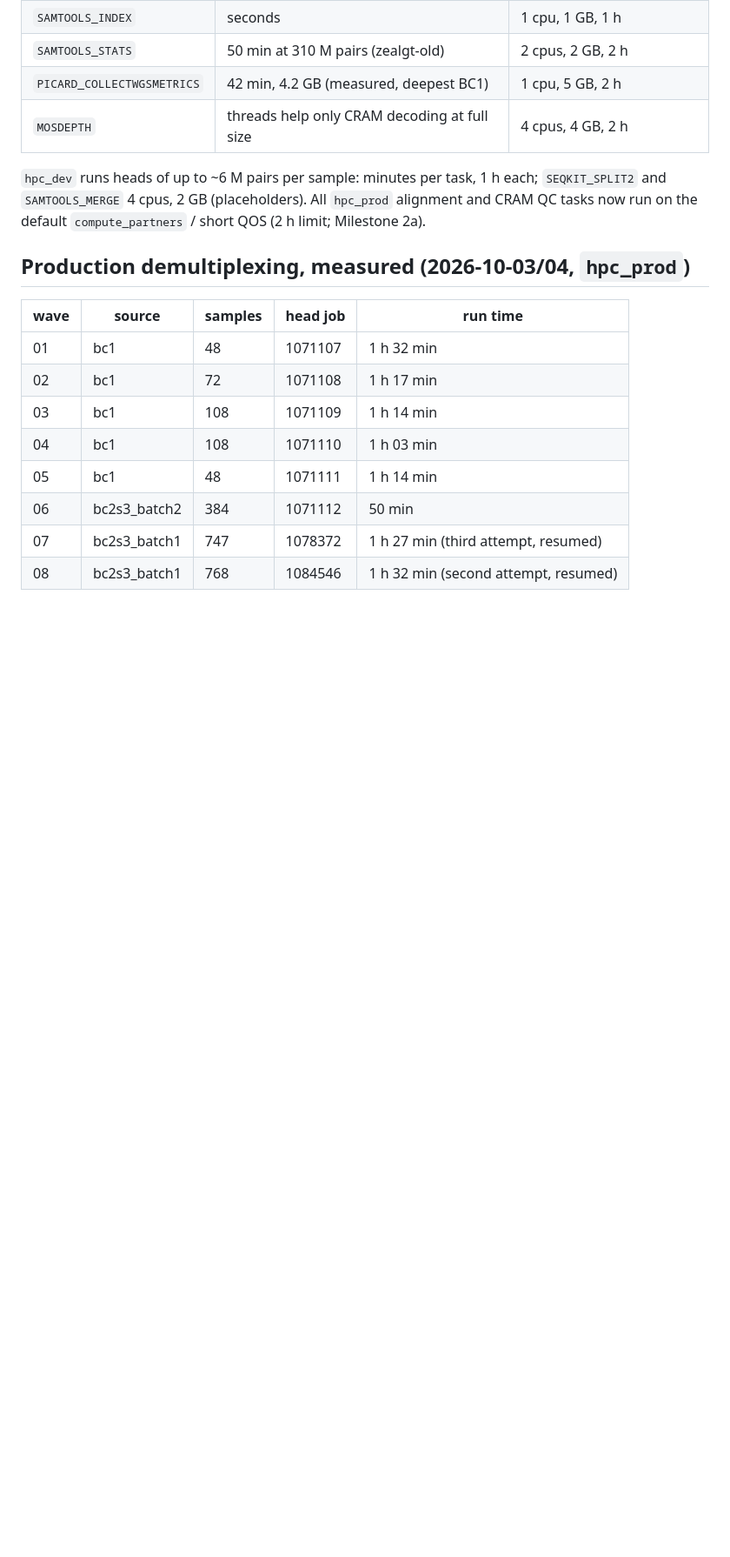
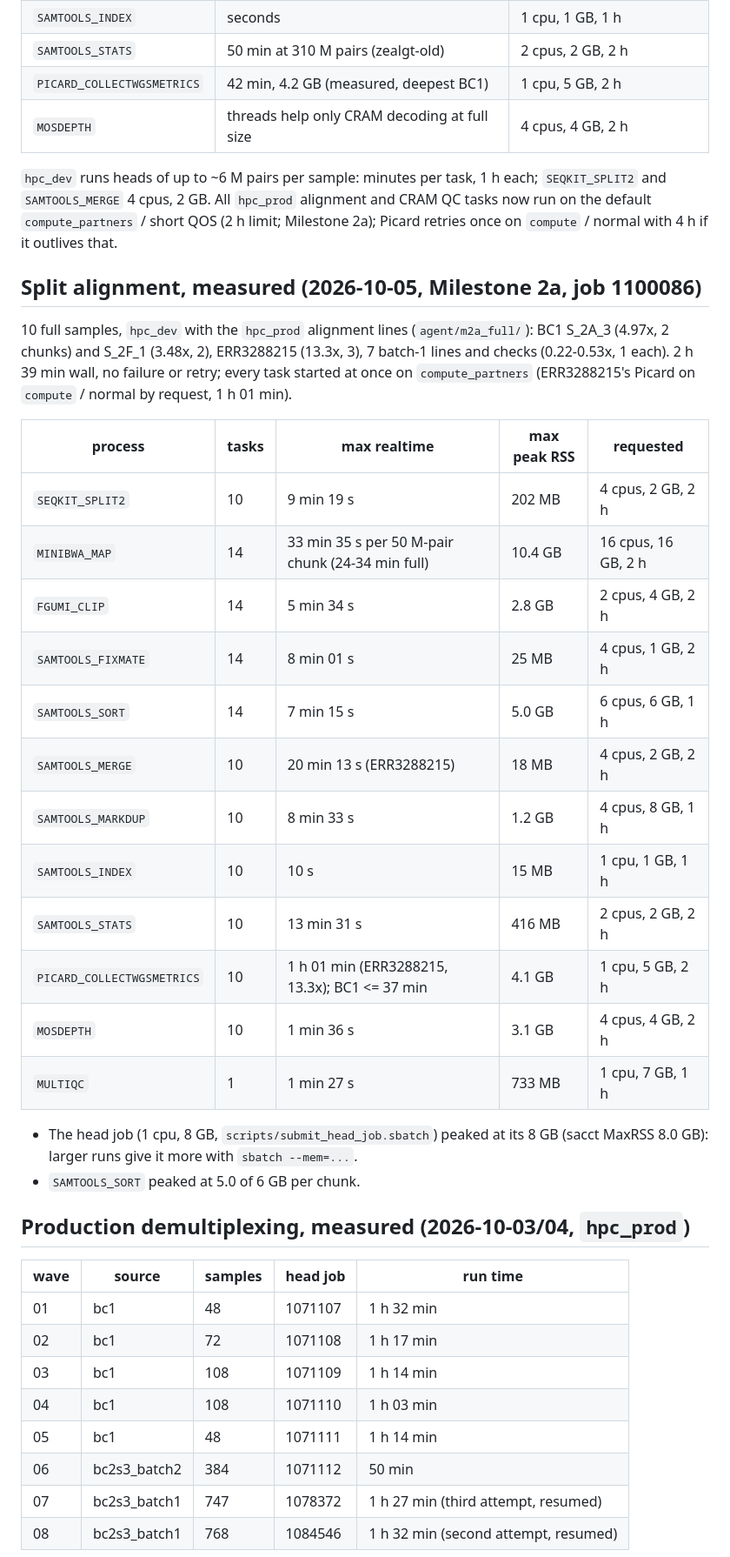
Before and after one commit to sawers-rellan-labs/zealgt, a Markdown page: docs/RESOURCES.md, the part around the change. Shown at 87% size. Rendered like a GitHub page; blank space fills up the shorter version.

Commit message:
RESOURCES: split alignment measured on 10 full samples (job 1100086, 2 h 39 min, all on compute_partners); head job at its 8 GB (Milestone 2a)
Co-Authored-By: Claude Opus 5.5 <noreply@anthropic.com>

```diff
--- a/docs/RESOURCES.md
+++ b/docs/RESOURCES.md
@@ -84,8 +84,34 @@ sample (whole-sample map ~3.4 h; 9.8 GB = index 4.9 GB + batches). Picard measur
 | `MOSDEPTH`                 | threads help only CRAM decoding at full size     | 4 cpus, 4 GB, 2 h               |
 
 `hpc_dev` runs heads of up to ~6 M pairs per sample: minutes per task, 1 h each; `SEQKIT_SPLIT2` and `SAMTOOLS_MERGE`
-4 cpus, 2 GB (placeholders). All `hpc_prod` alignment and CRAM QC tasks now run on the default `compute_partners` /
-short QOS (2 h limit; Milestone 2a).
+4 cpus, 2 GB. All `hpc_prod` alignment and CRAM QC tasks now run on the default `compute_partners` / short QOS (2 h
+limit; Milestone 2a); Picard retries once on `compute` / normal with 4 h if it outlives that.
+
+## Split alignment, measured (2026-10-05, Milestone 2a, job 1100086)
+
+10 full samples, `hpc_dev` with the `hpc_prod` alignment lines (`agent/m2a_full/`): BC1 S_2A_3 (4.97x, 2 chunks) and
+S_2F_1 (3.48x, 2), ERR3288215 (13.3x, 3), 7 batch-1 lines and checks (0.22-0.53x, 1 each). 2 h 39 min wall, no
+failure or retry; every task started at once on `compute_partners` (ERR3288215's Picard on `compute` / normal by
+request, 1 h 01 min).
+
+| process                    | tasks | max realtime                                     | max peak RSS | requested           |
+| -------------------------- | ----- | ------------------------------------------------ | ------------ | ------------------- |
+| `SEQKIT_SPLIT2`            | 10    | 9 min 19 s                                       | 202 MB       | 4 cpus, 2 GB, 2 h   |
+| `MINIBWA_MAP`              | 14    | 33 min 35 s per 50 M-pair chunk (24-34 min full) | 10.4 GB      | 16 cpus, 16 GB, 2 h |
+| `FGUMI_CLIP`               | 14    | 5 min 34 s                                       | 2.8 GB       | 2 cpus, 4 GB, 2 h   |
+| `SAMTOOLS_FIXMATE`         | 14    | 8 min 01 s                                       | 25 MB        | 4 cpus, 1 GB, 2 h   |
+| `SAMTOOLS_SORT`            | 14    | 7 min 15 s                                       | 5.0 GB       | 6 cpus, 6 GB, 1 h   |
+| `SAMTOOLS_MERGE`           | 10    | 20 min 13 s (ERR3288215)                         | 18 MB        | 4 cpus, 2 GB, 2 h   |
+| `SAMTOOLS_MARKDUP`         | 10    | 8 min 33 s                                       | 1.2 GB       | 4 cpus, 8 GB, 1 h   |
+| `SAMTOOLS_INDEX`           | 10    | 10 s                                             | 15 MB        | 1 cpu, 1 GB, 1 h    |
+| `SAMTOOLS_STATS`           | 10    | 13 min 31 s                                      | 416 MB       | 2 cpus, 2 GB, 2 h   |
+| `PICARD_COLLECTWGSMETRICS` | 10    | 1 h 01 min (ERR3288215, 13.3x); BC1 <= 37 min    | 4.1 GB       | 1 cpu, 5 GB, 2 h    |
+| `MOSDEPTH`                 | 10    | 1 min 36 s                                       | 3.1 GB       | 4 cpus, 4 GB, 2 h   |
+| `MULTIQC`                  | 1     | 1 min 27 s                                       | 733 MB       | 1 cpu, 7 GB, 1 h    |
+
+- The head job (1 cpu, 8 GB, `scripts/submit_head_job.sbatch`) peaked at its 8 GB (sacct MaxRSS 8.0 GB): larger runs
+  give it more with `sbatch --mem=...`.
+- `SAMTOOLS_SORT` peaked at 5.0 of 6 GB per chunk.
 
 ## Production demultiplexing, measured (2026-10-03/04, `hpc_prod`)
 
```
